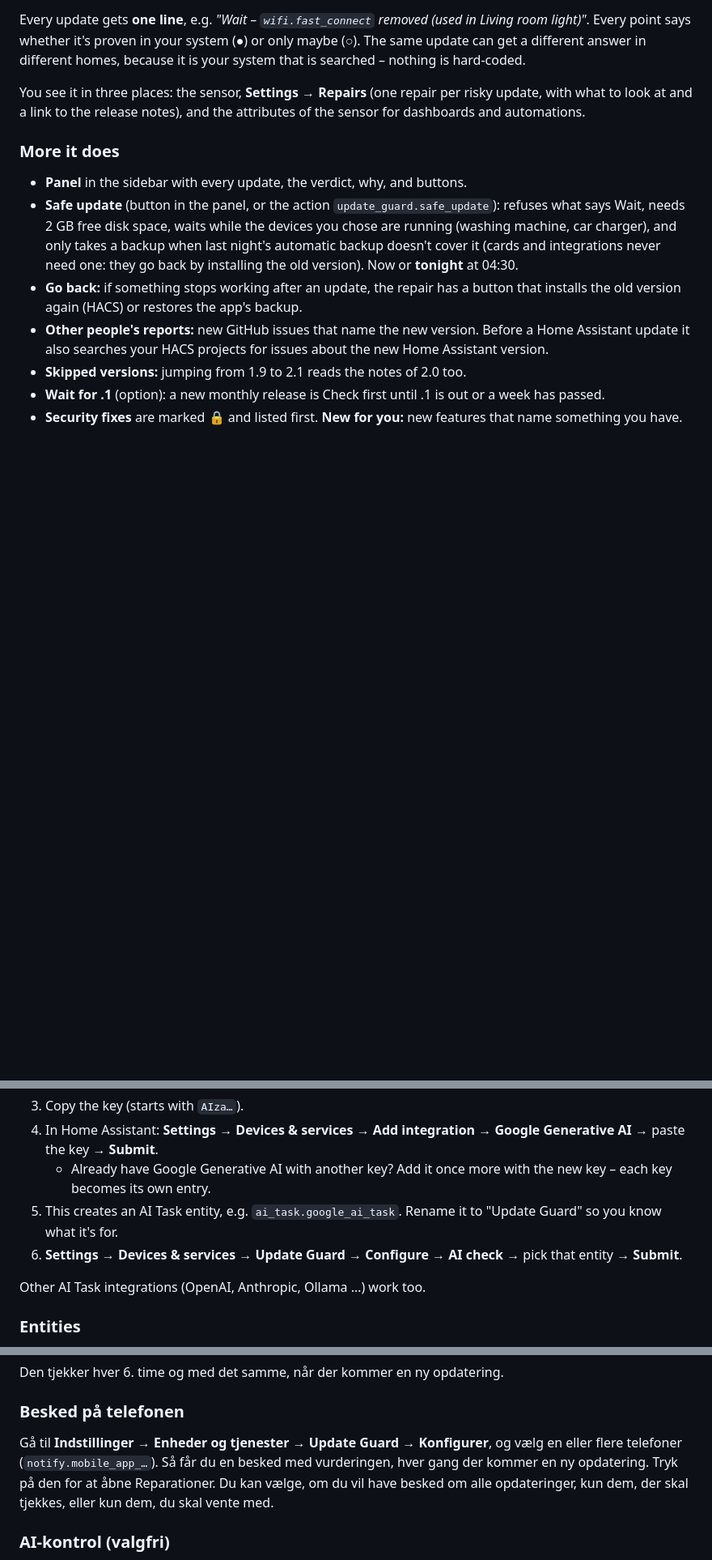
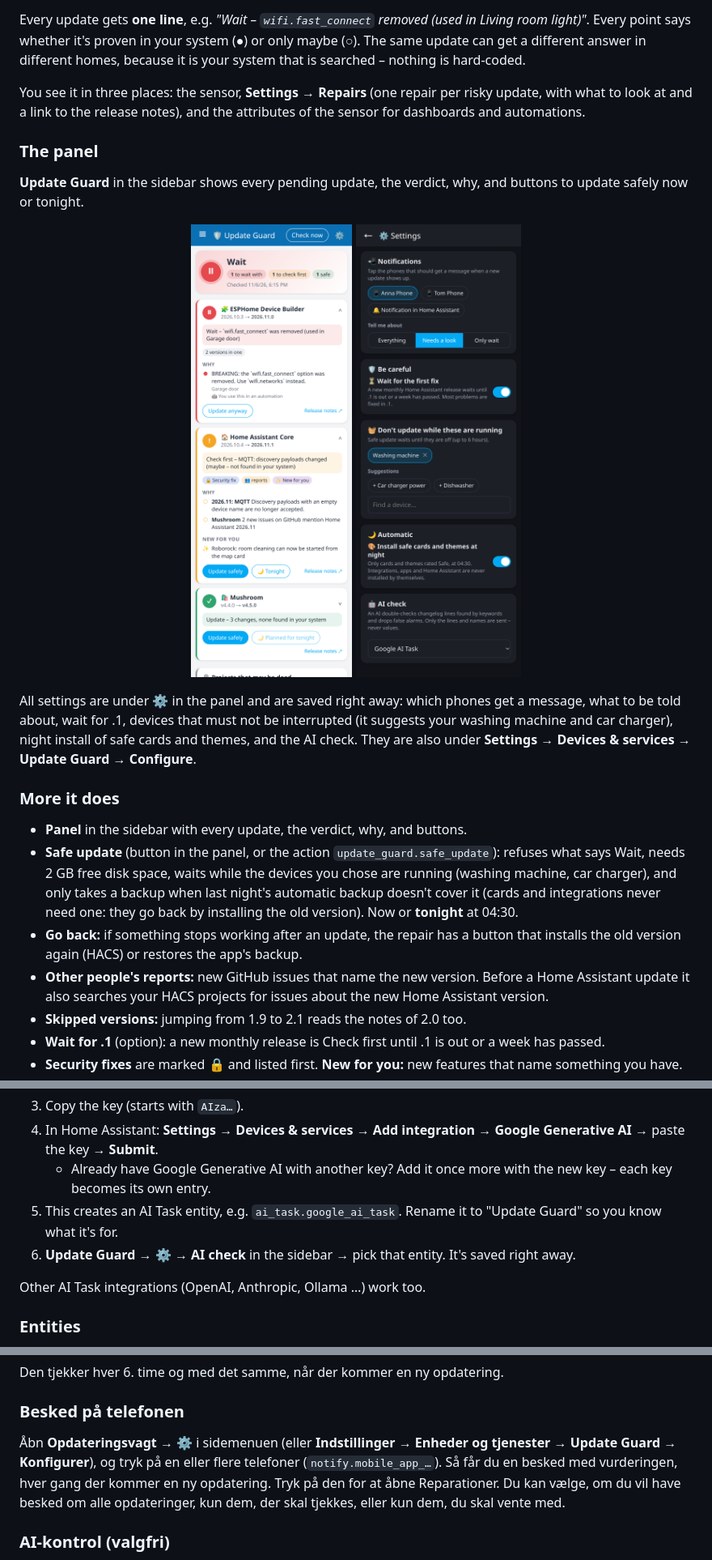
Before and after one commit to Clahen86/ha-update-guard, a Markdown page: README.md, 3 parts joined by grey strips. Shown at 81% size. Rendered like a GitHub page; pictures changed too: docs/panel.png (added), docs/settings.png (added); blank space fills up the shorter version.

```diff
--- a/README.md
+++ b/README.md
@@ -37,6 +37,14 @@ Every month Home Assistant ships changes that can break things, and so do apps (
 Every update gets **one line**, e.g. *"Wait – `wifi.fast_connect` removed (used in Living room light)"*. Every point says whether it's proven in your system (●) or only maybe (○). The same update can get a different answer in different homes, because it is your system that is searched – nothing is hard-coded.
 
 You see it in three places: the sensor, **Settings → Repairs** (one repair per risky update, with what to look at and a link to the release notes), and the attributes of the sensor for dashboards and automations.
+
+### The panel
+
+**Update Guard** in the sidebar shows every pending update, the verdict, why, and buttons to update safely now or tonight.
+
+<p align="center"><img src="docs/panel.png" alt="The Update Guard panel" width="360"> <img src="docs/settings.png" alt="Settings in the panel (dark theme)" width="360"></p>
+
+All settings are under **⚙️** in the panel and are saved right away: which phones get a message, what to be told about, wait for .1, devices that must not be interrupted (it suggests your washing machine and car charger), night install of safe cards and themes, and the AI check. They are also under **Settings → Devices & services → Update Guard → Configure**.
 
 ### More it does
 
@@ -105,7 +113,7 @@ Changelogs are free text, so a keyword search can still raise a false alarm, e.g
 4. In Home Assistant: **Settings → Devices & services → Add integration → Google Generative AI** → paste the key → **Submit**.
    - Already have Google Generative AI with another key? Add it once more with the new key – each key becomes its own entry.
 5. This creates an AI Task entity, e.g. `ai_task.google_ai_task`. Rename it to "Update Guard" so you know what it's for.
-6. **Settings → Devices & services → Update Guard → Configure → AI check** → pick that entity → **Submit**.
+6. **Update Guard → ⚙️ → AI check** in the sidebar → pick that entity. It's saved right away.
 
 Other AI Task integrations (OpenAI, Anthropic, Ollama …) work too.
 
@@ -213,7 +227,7 @@ Den tjekker hver 6. time og med det samme, når der kommer en ny opdatering.
 
 ### Besked på telefonen
 
-Gå til **Indstillinger → Enheder og tjenester → Update Guard → Konfigurer**, og vælg en eller flere telefoner (`notify.mobile_app_…`). Så får du en besked med vurderingen, hver gang der kommer en ny opdatering. Tryk på den for at åbne Reparationer. Du kan vælge, om du vil have besked om alle opdateringer, kun dem, der skal tjekkes, eller kun dem, du skal vente med.
+Åbn **Opdateringsvagt → ⚙️** i sidemenuen (eller **Indstillinger → Enheder og tjenester → Update Guard → Konfigurer**), og tryk på en eller flere telefoner (`notify.mobile_app_…`). Så får du en besked med vurderingen, hver gang der kommer en ny opdatering. Tryk på den for at åbne Reparationer. Du kan vælge, om du vil have besked om alle opdateringer, kun dem, der skal tjekkes, eller kun dem, du skal vente med.
 
 ### AI-kontrol (valgfri)
 
```
Also changed, not shown: other parts of README.md (+8 -2 lines), docs/hero.png, docs/how.png, 1 other file.
